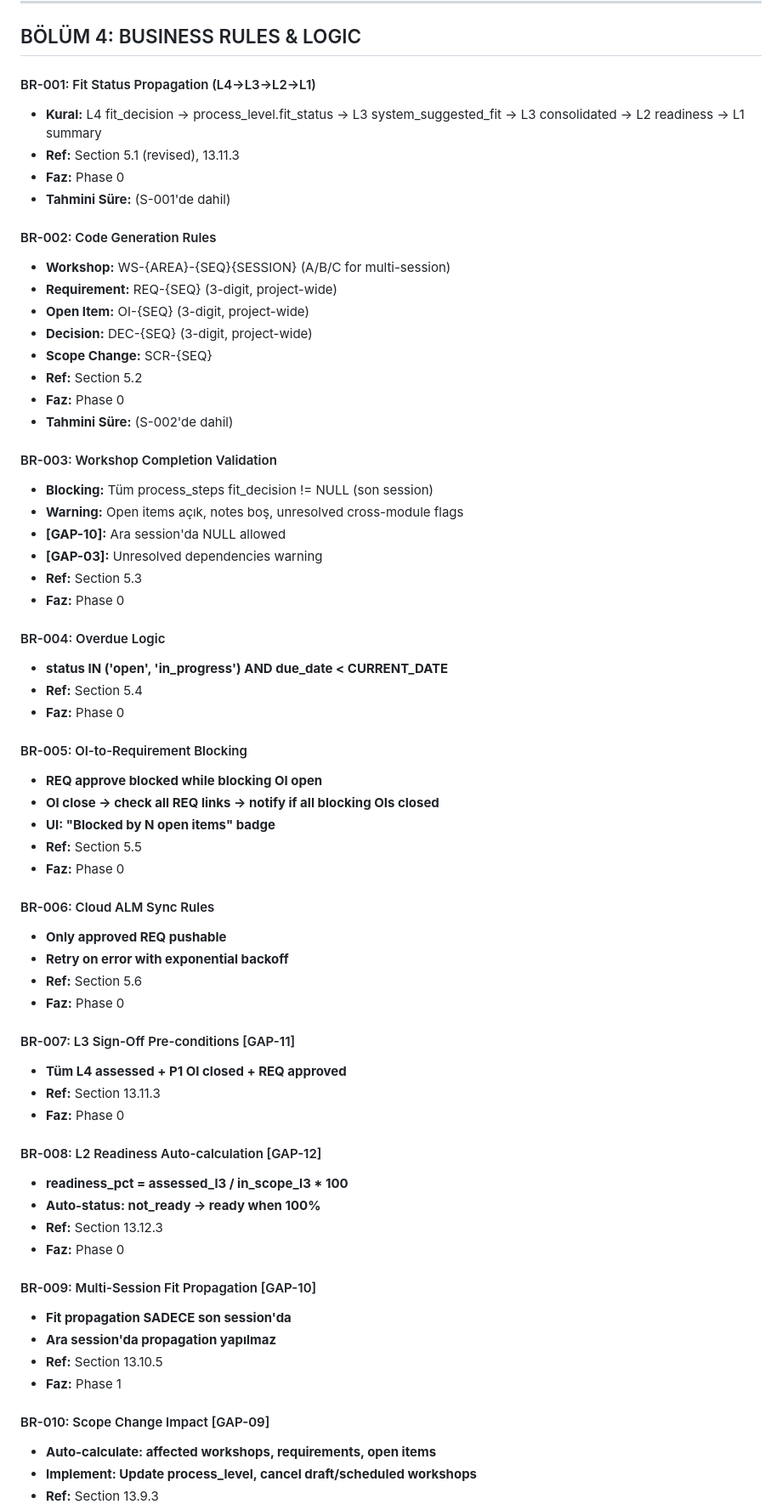
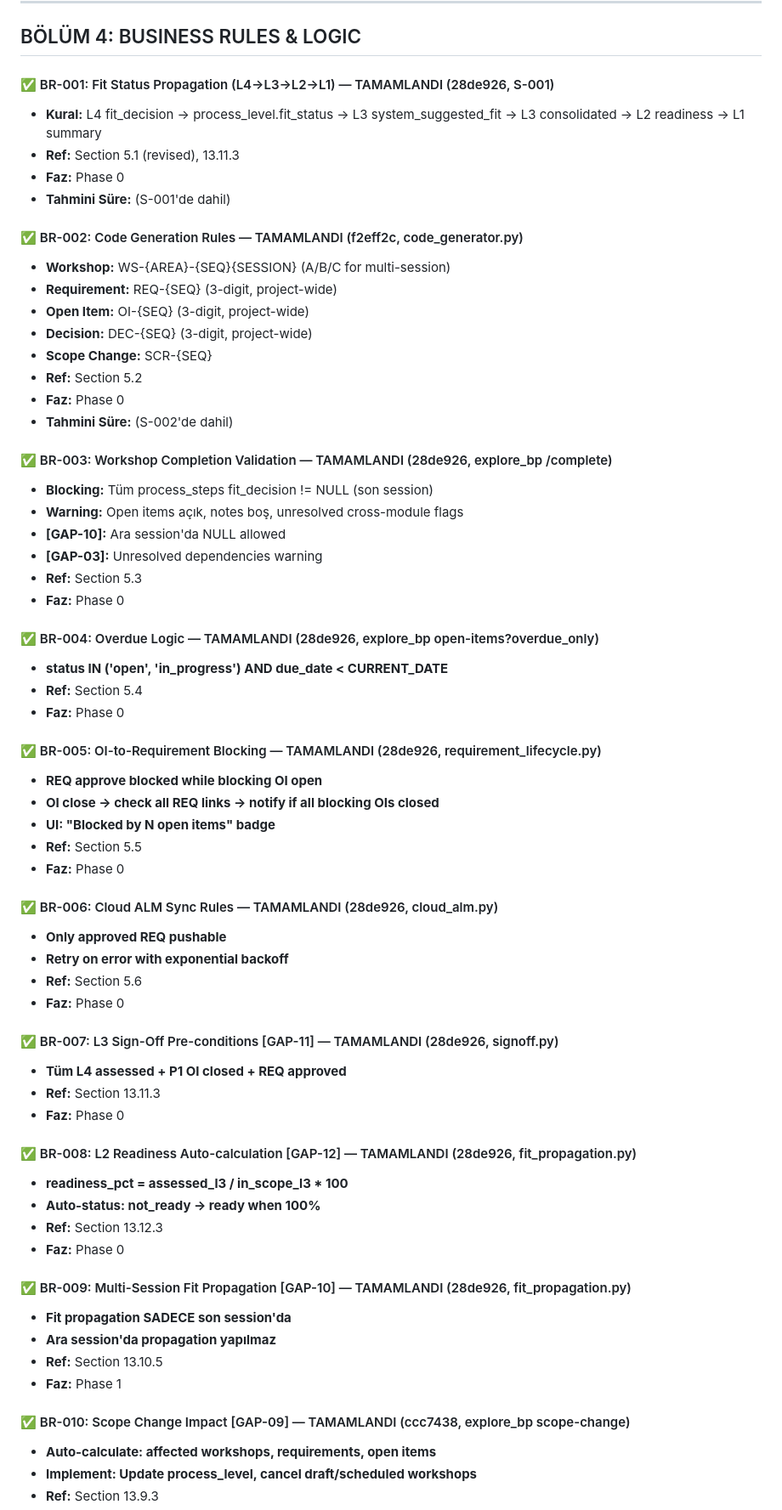
Before and after one commit to umutsoyyilmaz/SAP_Transformation_Platform, a Markdown page: EXPLORE_PHASE_TASK_LIST.md, the part around one of its changes. Shown at 85% size. Drawn GitHub-style.

Commit message:
docs: update task list — 92/150 tasks complete (TEST-001→004 done)

```diff
--- a/EXPLORE_PHASE_TASK_LIST.md
+++ b/EXPLORE_PHASE_TASK_LIST.md
@@ -1006,13 +1006,13 @@
 
 ## BÖLÜM 4: BUSINESS RULES & LOGIC
 
-#### BR-001: Fit Status Propagation (L4→L3→L2→L1)
+#### ✅ BR-001: Fit Status Propagation (L4→L3→L2→L1) — TAMAMLANDI (28de926, S-001)
 - **Kural:** L4 fit_decision → process_level.fit_status → L3 system_suggested_fit → L3 consolidated → L2 readiness → L1 summary
 - **Ref:** Section 5.1 (revised), 13.11.3
 - **Faz:** Phase 0
 - **Tahmini Süre:** (S-001'de dahil)
 
-#### BR-002: Code Generation Rules
+#### ✅ BR-002: Code Generation Rules — TAMAMLANDI (f2eff2c, code_generator.py)
 - **Workshop:** WS-{AREA}-{SEQ}{SESSION} (A/B/C for multi-session)
 - **Requirement:** REQ-{SEQ} (3-digit, project-wide)
 - **Open Item:** OI-{SEQ} (3-digit, project-wide)
@@ -1022,7 +1022,7 @@
 - **Faz:** Phase 0
 - **Tahmini Süre:** (S-002'de dahil)
 
-#### BR-003: Workshop Completion Validation
+#### ✅ BR-003: Workshop Completion Validation — TAMAMLANDI (28de926, explore_bp /complete)
 - **Blocking:** Tüm process_steps fit_decision != NULL (son session)
 - **Warning:** Open items açık, notes boş, unresolved cross-module flags
 - **[GAP-10]:** Ara session'da NULL allowed
@@ -1030,42 +1030,42 @@
 - **Ref:** Section 5.3
 - **Faz:** Phase 0
 
-#### BR-004: Overdue Logic
+#### ✅ BR-004: Overdue Logic — TAMAMLANDI (28de926, explore_bp open-items?overdue_only)
 - **status IN ('open', 'in_progress') AND due_date < CURRENT_DATE**
 - **Ref:** Section 5.4
 - **Faz:** Phase 0
 
-#### BR-005: OI-to-Requirement Blocking
+#### ✅ BR-005: OI-to-Requirement Blocking — TAMAMLANDI (28de926, requirement_lifecycle.py)
 - **REQ approve blocked while blocking OI open**
 - **OI close → check all REQ links → notify if all blocking OIs closed**
 - **UI: "Blocked by N open items" badge**
 - **Ref:** Section 5.5
 - **Faz:** Phase 0
 
-#### BR-006: Cloud ALM Sync Rules
+#### ✅ BR-006: Cloud ALM Sync Rules — TAMAMLANDI (28de926, cloud_alm.py)
 - **Only approved REQ pushable**
 - **Retry on error with exponential backoff**
 - **Ref:** Section 5.6
 - **Faz:** Phase 0
 
-#### BR-007: L3 Sign-Off Pre-conditions [GAP-11]
+#### ✅ BR-007: L3 Sign-Off Pre-conditions [GAP-11] — TAMAMLANDI (28de926, signoff.py)
 - **Tüm L4 assessed + P1 OI closed + REQ approved**
 - **Ref:** Section 13.11.3
 - **Faz:** Phase 0
 
-#### BR-008: L2 Readiness Auto-calculation [GAP-12]
+#### ✅ BR-008: L2 Readiness Auto-calculation [GAP-12] — TAMAMLANDI (28de926, fit_propagation.py)
 - **readiness_pct = assessed_l3 / in_scope_l3 * 100**
 - **Auto-status: not_ready → ready when 100%**
 - **Ref:** Section 13.12.3
 - **Faz:** Phase 0
 
-#### BR-009: Multi-Session Fit Propagation [GAP-10]
+#### ✅ BR-009: Multi-Session Fit Propagation [GAP-10] — TAMAMLANDI (28de926, fit_propagation.py)
 - **Fit propagation SADECE son session'da**
 - **Ara session'da propagation yapılmaz**
 - **Ref:** Section 13.10.5
 - **Faz:** Phase 1
 
-#### BR-010: Scope Change Impact [GAP-09]
+#### ✅ BR-010: Scope Change Impact [GAP-09] — TAMAMLANDI (ccc7438, explore_bp scope-change)
 - **Auto-calculate: affected workshops, requirements, open items**
 - **Implement: Update process_level, cancel draft/scheduled workshops**
 - **Ref:** Section 13.9.3
```
Also changed, not shown: other parts of EXPLORE_PHASE_TASK_LIST.md (+22 -22 lines).
